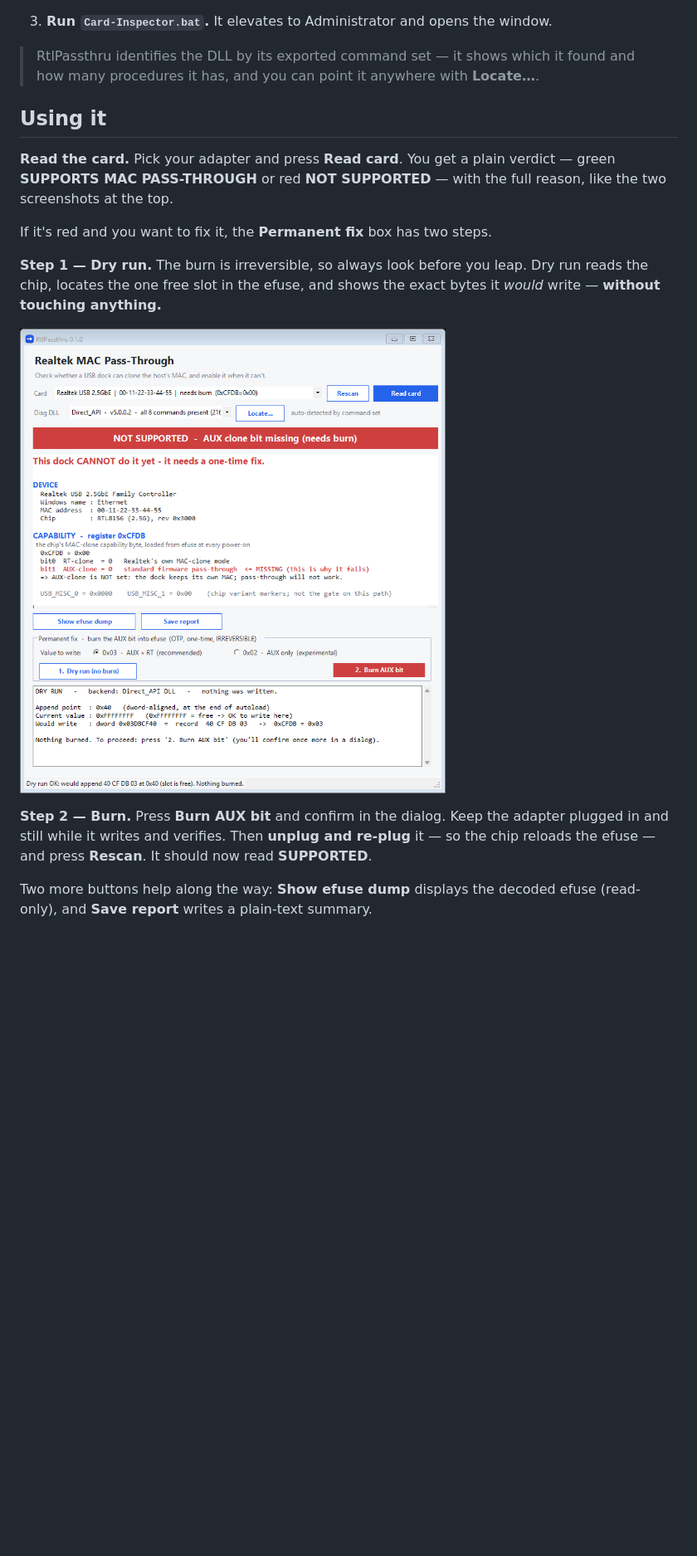
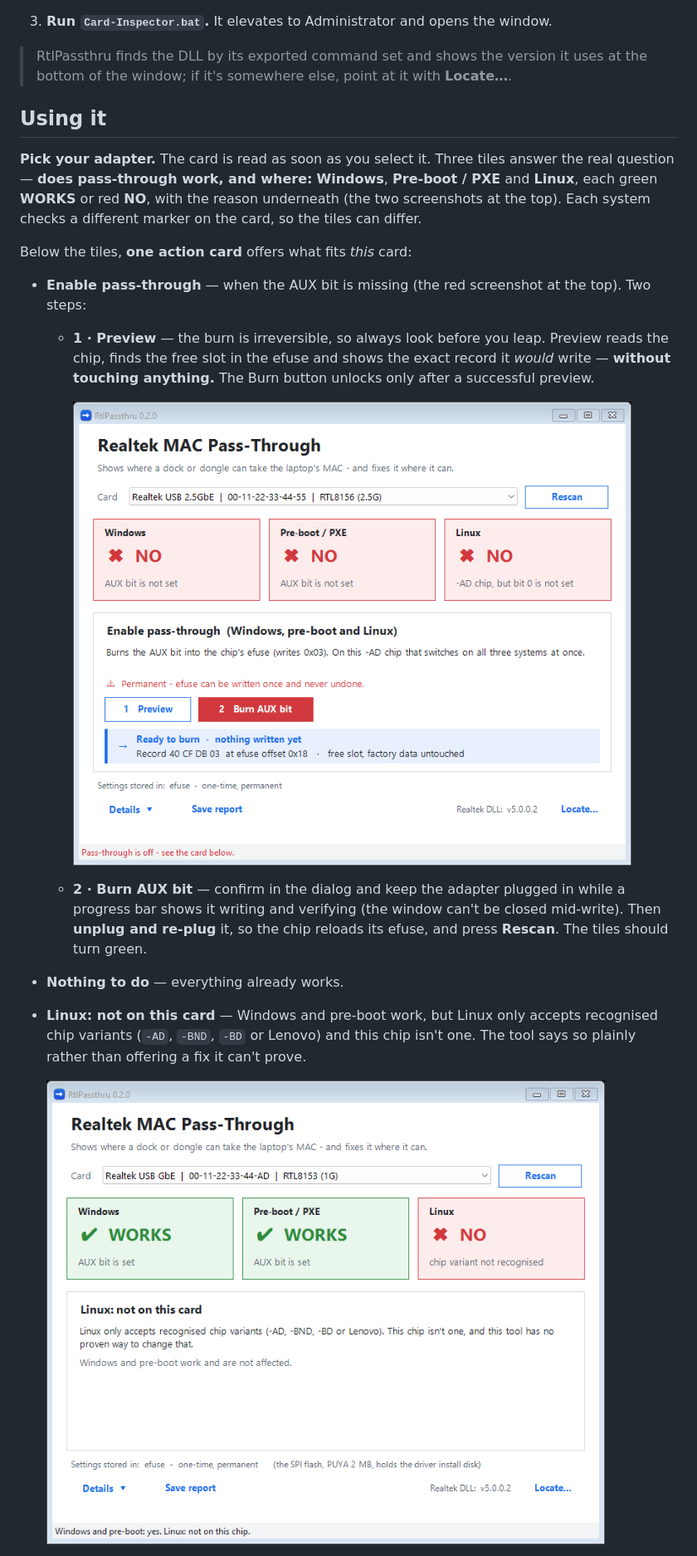
Before and after one commit to loglux/realtek-mac-passthrough, a Markdown page: README.md, the part around one of its changes. Shown at 83% size. Rendered like a GitHub page; pictures changed too: docs/img/03-dry-run.png, docs/img/05-linux-not-on-this-card.png (added); blank space fills up the shorter version.

```diff
--- a/README.md
+++ b/README.md
@@ -113,18 +116,20 @@ Then:
 
 3. **Run `Card-Inspector.bat`.** It elevates to Administrator and opens the window.
 
-> RtlPassthru identifies the DLL by its exported command set — it shows which it found and how many
-> procedures it has, and you can point it anywhere with **Locate…**.
+> RtlPassthru finds the DLL by its exported command set and shows the version it uses at the bottom of
+> the window; if it's somewhere else, point at it with **Locate…**.
 
 ## Using it
 
-**Read the card.** Pick your adapter and press **Read card**. You get a plain verdict — green
-**SUPPORTS MAC PASS-THROUGH** or red **NOT SUPPORTED** — with the full reason, like the two
-screenshots at the top.
+**Pick your adapter.** The card is read as soon as you select it. Three tiles answer the real
+question — **does pass-through work, and where:** **Windows**, **Pre-boot / PXE** and **Linux**,
+each green **WORKS** or red **NO**, with the reason underneath (the two screenshots at the top).
+Each system checks a different marker on the card, so the tiles can differ.
 
-If it's red and you want to fix it, the **Permanent fix** box has two steps.
+Below the tiles, **one action card** offers what fits *this* card:
 
-**Step 1 — Dry run.** The burn is irreversible, so always look before you leap. Dry run reads the
-chip, locates the one free slot in the efuse, and shows the exact bytes it *would* write — **without
-touching anything.**
+- **Enable pass-through** — when the AUX bit is missing (the red screenshot at the top). Two steps:
+  - **1 · Preview** — the burn is irreversible, so always look before you leap. Preview reads the
+    chip, finds the free slot in the efuse and shows the exact record it *would* write — **without
+    touching anything.** The Burn button unlocks only after a successful preview.
 
@@ -132,8 +137,11 @@ touching anything.**
 
-**Step 2 — Burn.** Press **Burn AUX bit** and confirm in the dialog. Keep the adapter plugged in and
-still while it writes and verifies. Then **unplug and re-plug** it — so the chip reloads the efuse —
-and press **Rescan**. It should now read **SUPPORTED**.
+  - **2 · Burn AUX bit** — confirm in the dialog and keep the adapter plugged in while a progress
+    bar shows it writing and verifying (the window can't be closed mid-write). Then **unplug and
+    re-plug** it, so the chip reloads its efuse, and press **Rescan**. The tiles should turn green.
+- **Nothing to do** — everything already works.
+- **Linux: not on this card** — Windows and pre-boot work, but Linux only accepts recognised chip
+  variants (`-AD`, `-BND`, `-BD` or Lenovo) and this chip isn't one. The tool says so plainly
+  rather than offering a fix it can't prove.
 
-Two more buttons help along the way: **Show efuse dump** displays the decoded efuse (read-only), and
-**Save report** writes a plain-text summary.
+  ![Linux not on this card](docs/img/05-linux-not-on-this-card.png)
 
```
Also changed, not shown: other parts of README.md (+24 -11 lines), dll/README.md (+1 -1 lines), docs/img/01-not-supported.png, docs/img/02-supported.png, docs/img/04-efuse-decoded.png, 1 other file.
